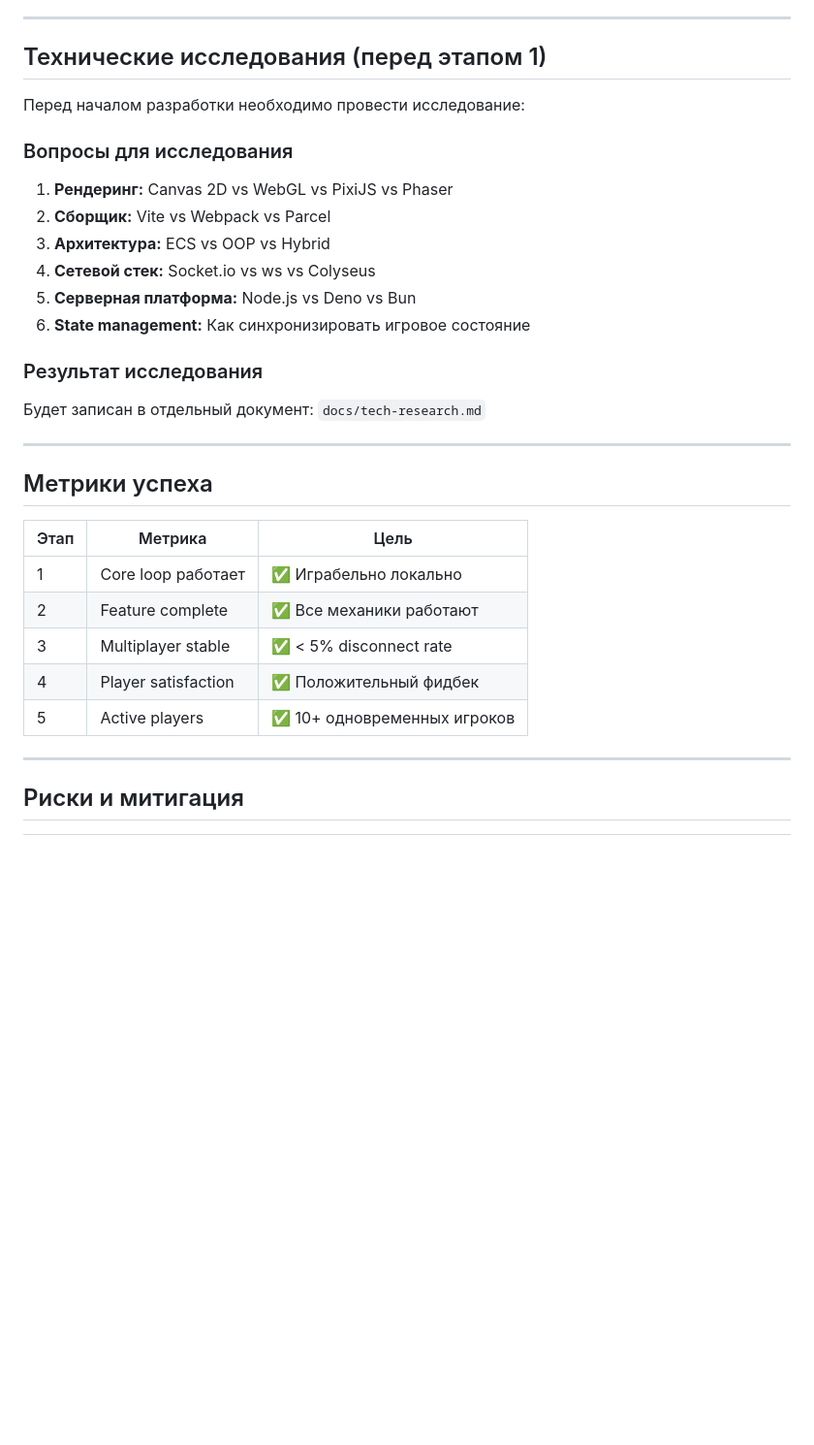
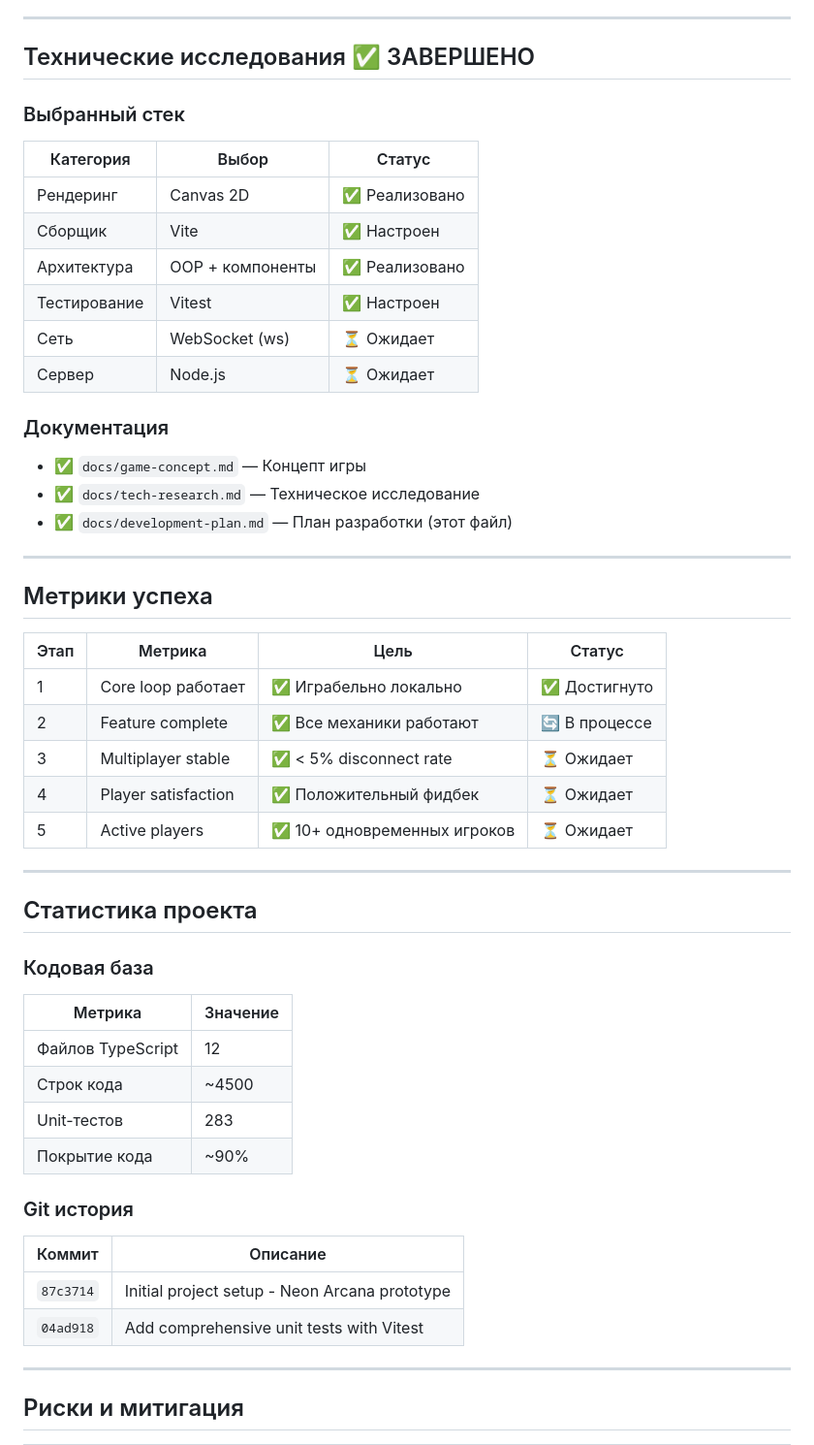
Before and after one commit to ivryakhov/ts-game, a Markdown page: docs/development-plan.md, the part around one of its changes. Shown at 97% size. Rendered like a GitHub page; blank space fills up the shorter version.

```diff
--- a/docs/development-plan.md
+++ b/docs/development-plan.md
@@ -200,34 +233,56 @@
 
 ---
 
-## Технические исследования (перед этапом 1)
+## Технические исследования ✅ ЗАВЕРШЕНО
 
-Перед началом разработки необходимо провести исследование:
+### Выбранный стек
 
-### Вопросы для исследования
+| Категория | Выбор | Статус |
+|-----------|-------|--------|
+| Рендеринг | Canvas 2D | ✅ Реализовано |
+| Сборщик | Vite | ✅ Настроен |
+| Архитектура | OOP + компоненты | ✅ Реализовано |
+| Тестирование | Vitest | ✅ Настроен |
+| Сеть | WebSocket (ws) | ⏳ Ожидает |
+| Сервер | Node.js | ⏳ Ожидает |
 
-1. **Рендеринг:** Canvas 2D vs WebGL vs PixiJS vs Phaser
-2. **Сборщик:** Vite vs Webpack vs Parcel
-3. **Архитектура:** ECS vs OOP vs Hybrid
-4. **Сетевой стек:** Socket.io vs ws vs Colyseus
-5. **Серверная платформа:** Node.js vs Deno vs Bun
-6. **State management:** Как синхронизировать игровое состояние
+### Документация
 
-### Результат исследования
-
-Будет записан в отдельный документ: `docs/tech-research.md`
+- ✅ `docs/game-concept.md` — Концепт игры
+- ✅ `docs/tech-research.md` — Техническое исследование
+- ✅ `docs/development-plan.md` — План разработки (этот файл)
 
 ---
 
 ## Метрики успеха
 
-| Этап | Метрика | Цель |
-|------|---------|------|
-| 1 | Core loop работает | ✅ Играбельно локально |
-| 2 | Feature complete | ✅ Все механики работают |
-| 3 | Multiplayer stable | ✅ < 5% disconnect rate |
-| 4 | Player satisfaction | ✅ Положительный фидбек |
-| 5 | Active players | ✅ 10+ одновременных игроков |
+| Этап | Метрика | Цель | Статус |
+|------|---------|------|--------|
+| 1 | Core loop работает | ✅ Играбельно локально | ✅ Достигнуто |
+| 2 | Feature complete | ✅ Все механики работают | 🔄 В процессе |
+| 3 | Multiplayer stable | ✅ < 5% disconnect rate | ⏳ Ожидает |
+| 4 | Player satisfaction | ✅ Положительный фидбек | ⏳ Ожидает |
+| 5 | Active players | ✅ 10+ одновременных игроков | ⏳ Ожидает |
+
+---
+
+## Статистика проекта
+
+### Кодовая база
+
+| Метрика | Значение |
+|---------|----------|
+| Файлов TypeScript | 12 |
+| Строк кода | ~4500 |
+| Unit-тестов | 283 |
+| Покрытие кода | ~90% |
+
+### Git история
+
+| Коммит | Описание |
+|--------|----------|
+| `87c3714` | Initial project setup - Neon Arcana prototype |
+| `04ad918` | Add comprehensive unit tests with Vitest |
 
 ---
 
```
Also changed, not shown: other parts of docs/development-plan.md (+118 -70 lines).
